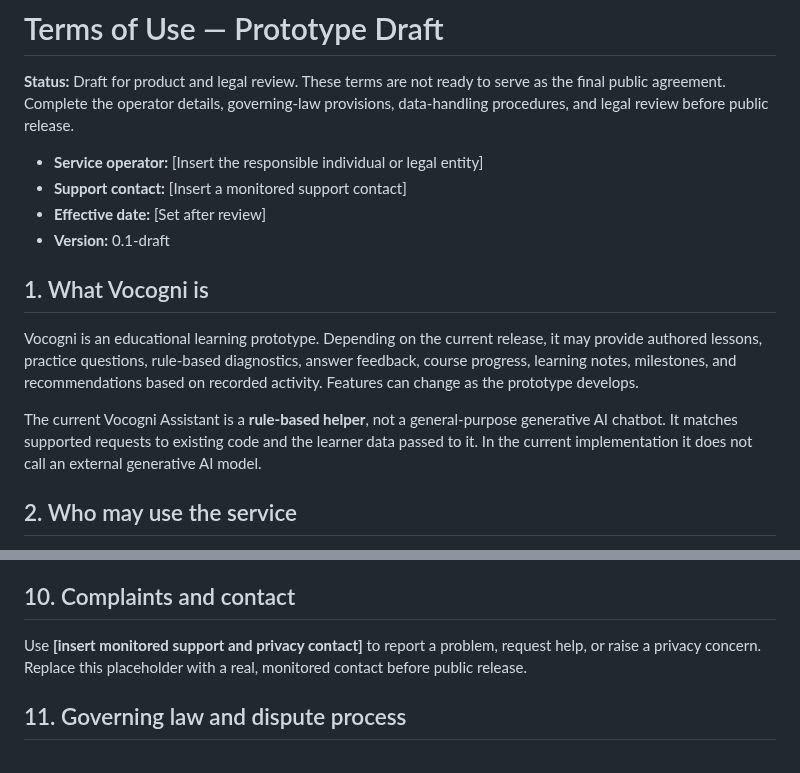
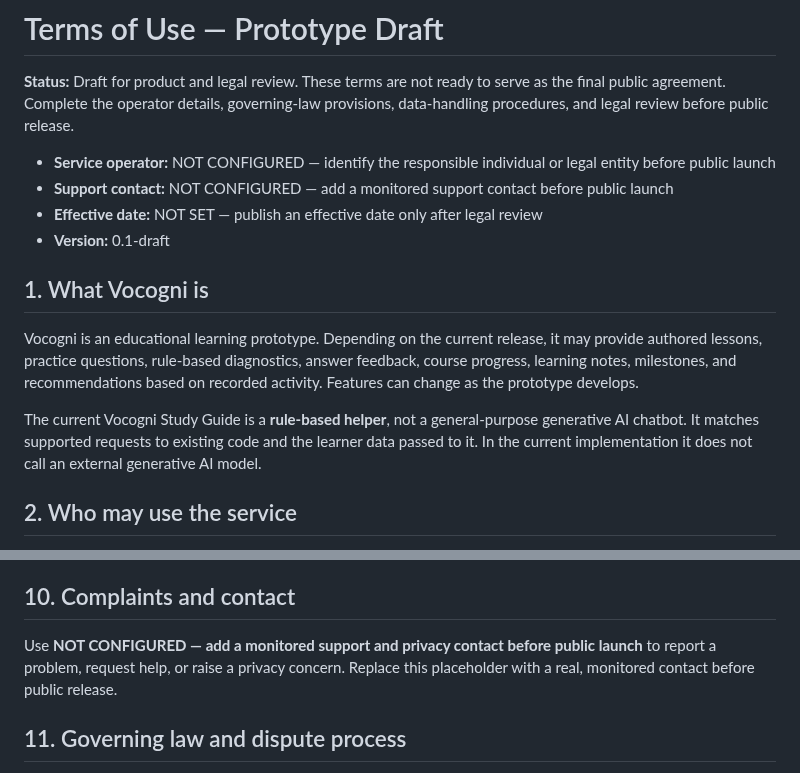
Before and after one commit to richman68899-hash/Vocogni, a Markdown page: docs/legal/terms-of-service.md, 2 parts joined by grey strips. Rendered like a GitHub page.

Commit message:
Replace unfilled terms placeholders with explicit launch blockers

```diff
--- a/docs/legal/terms-of-service.md
+++ b/docs/legal/terms-of-service.md
@@ -2,16 +2,16 @@
 
 **Status:** Draft for product and legal review. These terms are not ready to serve as the final public agreement. Complete the operator details, governing-law provisions, data-handling procedures, and legal review before public release.
 
-- **Service operator:** [Insert the responsible individual or legal entity]
-- **Support contact:** [Insert a monitored support contact]
-- **Effective date:** [Set after review]
+- **Service operator:** NOT CONFIGURED — identify the responsible individual or legal entity before public launch
+- **Support contact:** NOT CONFIGURED — add a monitored support contact before public launch
+- **Effective date:** NOT SET — publish an effective date only after legal review
 - **Version:** 0.1-draft
 
 ## 1. What Vocogni is
 
 Vocogni is an educational learning prototype. Depending on the current release, it may provide authored lessons, practice questions, rule-based diagnostics, answer feedback, course progress, learning notes, milestones, and recommendations based on recorded activity. Features can change as the prototype develops.
 
-The current Vocogni Assistant is a **rule-based helper**, not a general-purpose generative AI chatbot. It matches supported requests to existing code and the learner data passed to it. In the current implementation it does not call an external generative AI model.
+The current Vocogni Study Guide is a **rule-based helper**, not a general-purpose generative AI chatbot. It matches supported requests to existing code and the learner data passed to it. In the current implementation it does not call an external generative AI model.
 
 ## 2. Who may use the service
 
@@ -70,7 +70,7 @@ The service is provided as a prototype for educational support. To the extent pe
 
 ## 10. Complaints and contact
 
-Use **[insert monitored support and privacy contact]** to report a problem, request help, or raise a privacy concern. Replace this placeholder with a real, monitored contact before public release.
+Use **NOT CONFIGURED — add a monitored support and privacy contact before public launch** to report a problem, request help, or raise a privacy concern. Replace this placeholder with a real, monitored contact before public release.
 
 ## 11. Governing law and dispute process
 
```
